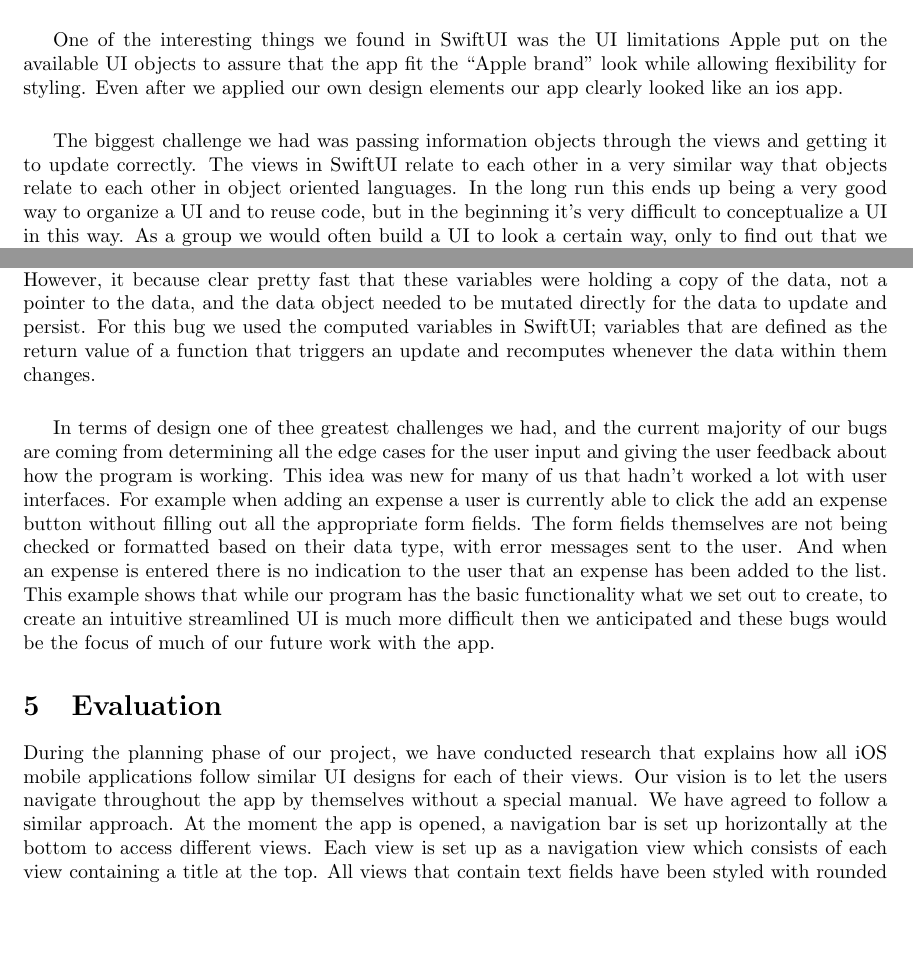
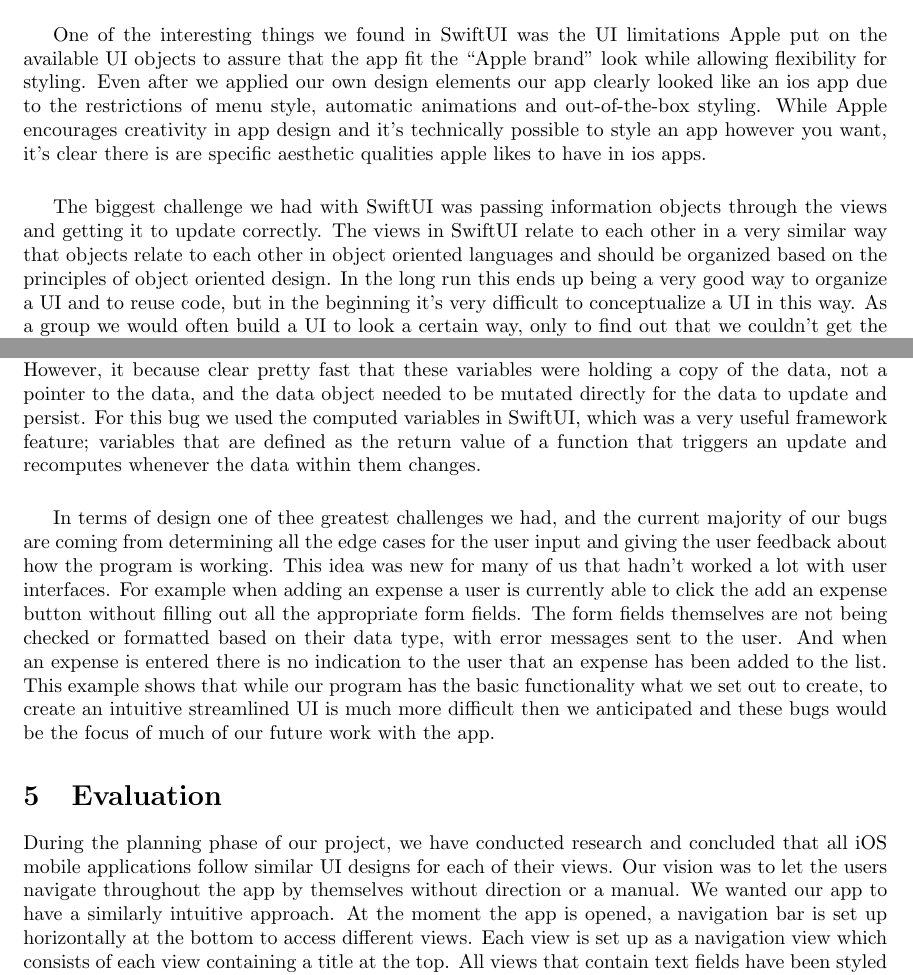
Before and after one commit to FloCiaglia/ExpenseTracker, a LaTeX paper (report.tex): two parts of pages 3 and 4 of 5, joined at a grey line, cut so that both start at the same text, the shorter picture padded with empty space. Compiled offline with pdfLaTeX.

Commit message:
Bethany's adds and edits to report

```diff
--- a/report.tex
+++ b/report.tex
@@ -109,15 +109,15 @@
 \end{verbatim}
 
 \subsection{Use within SwiftUI}
-Using the SwiftUI framework was one of the most difficult parts of building the app for our group. SwiftUI is the new standard app framework for ios apps and it functions like other modern web and app frameworks-- keeping track of view layers in a parent-child relationship that inherits data downward in the tree, much like web frameworks such as vue, react, or angular. We chose to use SwiftUI over the old storyboard framework because it gave us more experience with the swift language as Storyboard has an XML frontend and experience with a modern UI framework. \par
+Using the SwiftUI framework was one of the most difficult parts of building the app for our group. SwiftUI is the new standard app framework for ios apps and it functions like other modern web and app frameworks-- keeping track of view layers in a parent-child relationship that inherits data downward in a tree, much like web frameworks such as vue, react, or angular. We chose to use SwiftUI over the old storyboard framework because it gave us more experience with the Swift language, as Storyboard has an XML frontend, and experience with a modern UI framework. \par
 
 \vskip 0.2in
 
-One of the interesting things we found in SwiftUI was the UI limitations Apple put on the available UI objects to assure that the app fit the “Apple brand” look while allowing flexibility for styling. Even after we applied our own design elements our app clearly looked like an ios app. \par
+One of the interesting things we found in SwiftUI was the UI limitations Apple put on the available UI objects to assure that the app fit the “Apple brand” look while allowing flexibility for styling. Even after we applied our own design elements our app clearly looked like an ios app due to the restrictions of menu style, automatic animations and out-of-the-box styling. While Apple encourages creativity in app design and it's technically possible to style an app however you want, it's clear there is are specific aesthetic qualities apple likes to have in ios apps. \par
 
 \vskip 0.2in
 
-The biggest challenge we had was passing information objects through the views and getting it to update correctly. The views in SwiftUI relate to each other in a very similar way that objects relate to each other in object oriented languages. In the long run this ends up being a very good way to organize a UI and to reuse code, but in the beginning it’s very difficult to conceptualize a UI in this way. As a group we would often build a UI to look a certain way, only to find out that we couldn't get the correct data to the view because we didn't think about it as an object-- we didn't consider how the object fit in the whole project.
+The biggest challenge we had with SwiftUI was passing information objects through the views and getting it to update correctly. The views in SwiftUI relate to each other in a very similar way that objects relate to each other in object oriented languages and should be organized based on the principles of object oriented design. In the long run this ends up being a very good way to organize a UI and to reuse code, but in the beginning it’s very difficult to conceptualize a UI in this way. As a group we would often build a UI to look a certain way, only to find out that we couldn't get the correct data to the view because we didn't think about it as an object-- we didn't consider how the object fit in the whole project.
 
 \vskip 0.2in
 
@@ -129,7 +129,7 @@
 
   \vskip 0.2in
 
-From Navigation view the five main views were declared and passed the environment data objects, allowing them to be mutated by each of the views. One of the common bugs we encountered while creating each of the views was that group members would create variables in the views using pieces of the environment object data then expect the object to update when that variable was changed. However, it because clear pretty fast that these variables were holding a copy of the data, not a pointer to the data, and the data object needed to be mutated directly for the data to update and persist. For this bug we used the computed variables in SwiftUI; variables that are defined as the return value of a function that triggers an update and recomputes whenever the data within them changes. \par
+From Navigation view the five main views were declared and passed the environment data objects, allowing them to be mutated by each of the views. One of the common bugs we encountered while creating each of the views was that group members would create variables in the views using pieces of the environment object data then expect the object to update when that variable was changed. However, it because clear pretty fast that these variables were holding a copy of the data, not a pointer to the data, and the data object needed to be mutated directly for the data to update and persist. For this bug we used the computed variables in SwiftUI, which was a very useful framework feature; variables that are defined as the return value of a function that triggers an update and recomputes whenever the data within them changes. \par
 
   \vskip 0.2in
 
@@ -138,7 +138,7 @@
 
 
 \section{Evaluation}
-During the planning phase of our project, we have conducted research that explains how all iOS mobile applications follow similar UI designs for each of their views. Our vision is to let the users navigate throughout the app by themselves without a special manual. We have agreed to follow a similar approach. At the moment the app is opened, a navigation bar is set up horizontally at the bottom to access different views. Each view is set up as a navigation view which consists of each view containing a title at the top. All views that contain text fields have been styled with rounded corners and white background to help aid the user for input. Above each textfield is a title that defines the purpose of each textfield. A blue and green background has been added to most views to symbolize money since that is Expense Tracker’s purpose. The expenses listed in is category view is a List UI element of these categories which allows the user to smoothly scroll through their expenses and tap on them for details. As a result, the ordering of lists in a List UI has allowed the users to also enter an expense of a category type of their choosing.
+During the planning phase of our project, we have conducted research and concluded that all iOS mobile applications follow similar UI designs for each of their views. Our vision was to let the users navigate throughout the app by themselves without direction or a manual. We wanted our app to have a similarly intuitive approach. At the moment the app is opened, a navigation bar is set up horizontally at the bottom to access different views. Each view is set up as a navigation view which consists of each view containing a title at the top. All views that contain text fields have been styled with rounded corners and white background to help aid the user for input. Above each textfield is a title that defines the purpose of each textfield. A blue and green background has been added to most views to symbolize money since that is Expense Tracker’s purpose. The expenses listed in is category view is a List UI element of these categories which allows the user to smoothly scroll through their expenses and tap on them for details. As a result, the ordering of lists in a List UI has allowed the users to also enter an expense of a category type of their choosing.
 
 \vskip 0.2in
     To enhance the applications functionality, we have created a short survey in order to collect some feedback from our testers. We have presented the app to a few people each and asked them to fill out our survey. Below we can find the questions we asked:
```
Also changed, not shown: report.tex (6 more changed lines).
